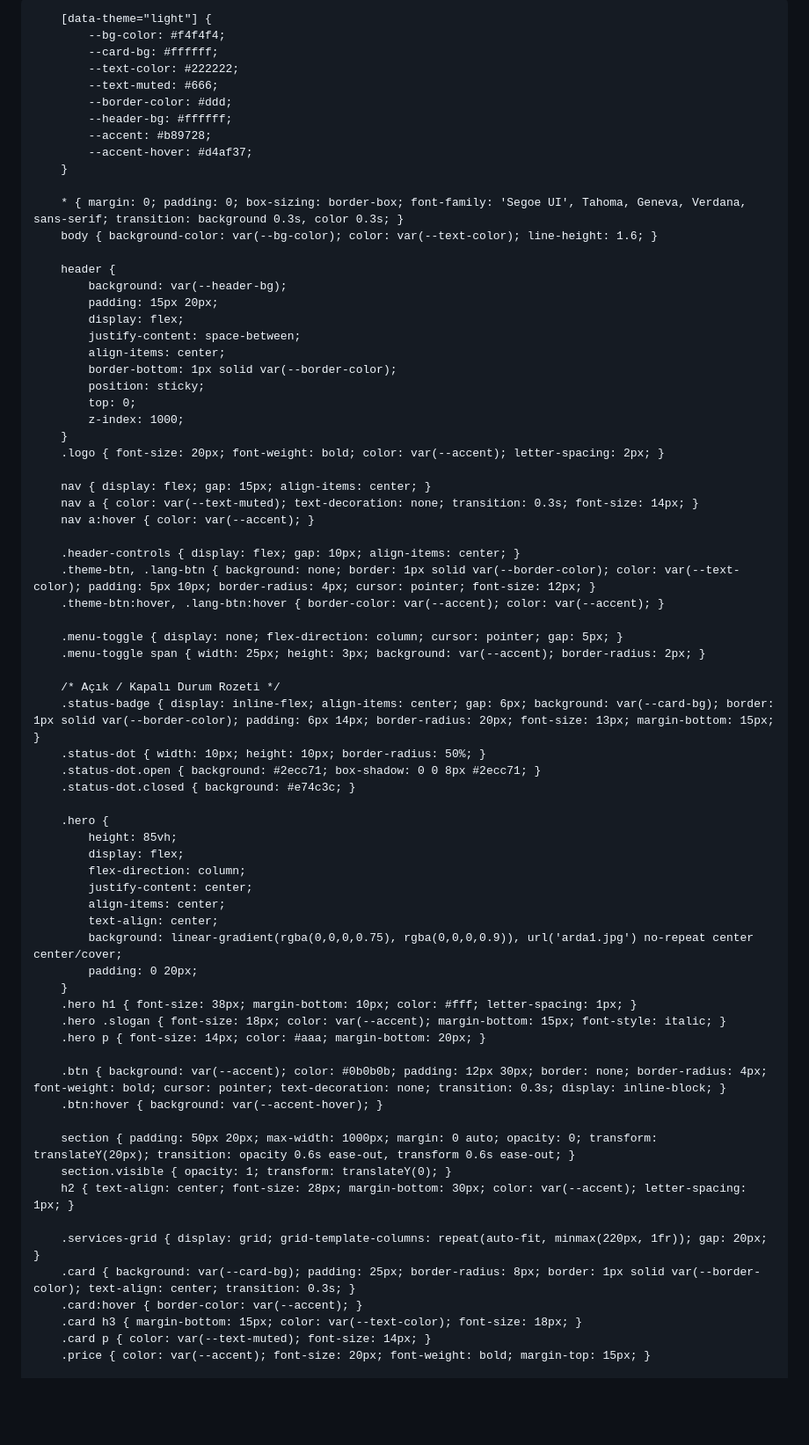
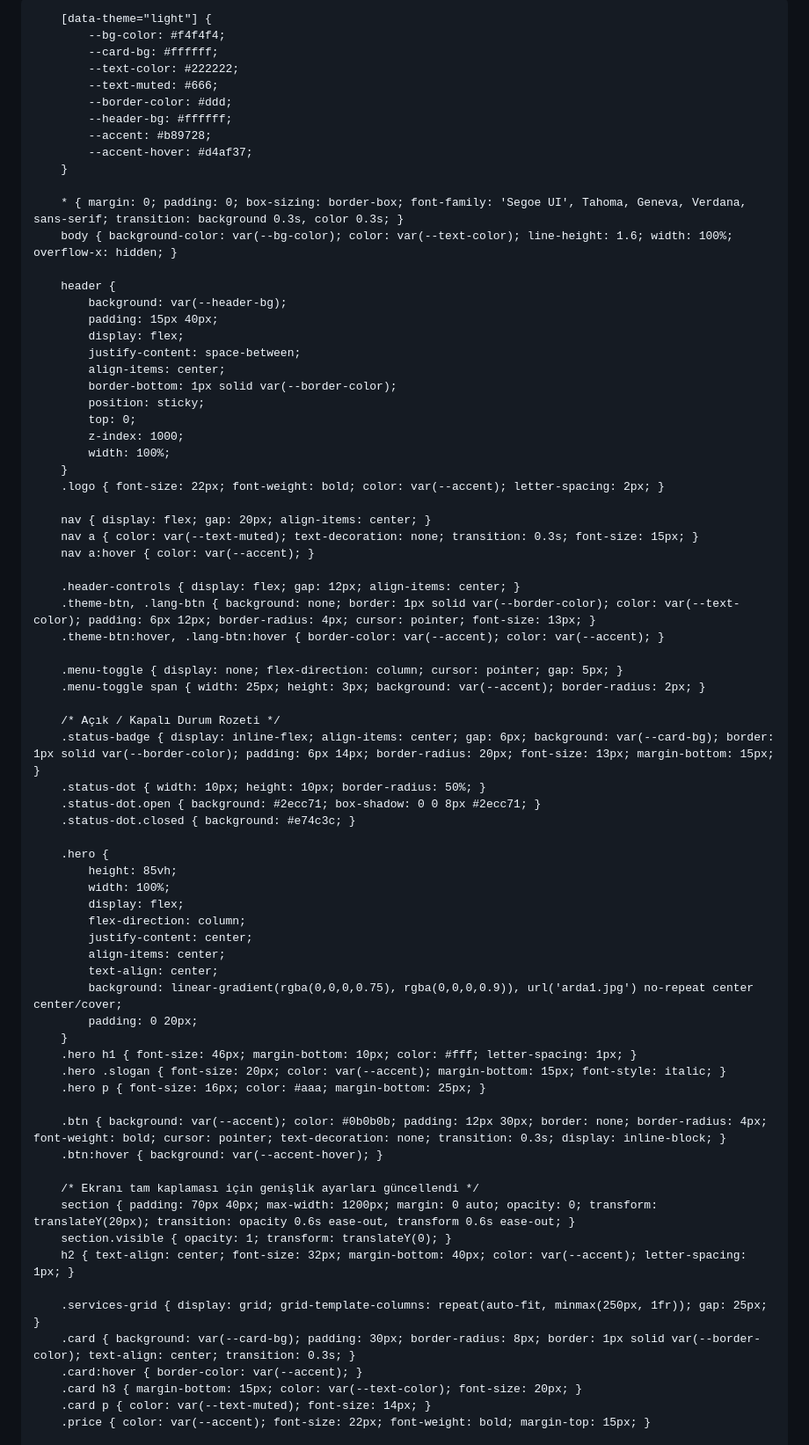
Before and after one commit to mertkq-spec/arda-berber-, a Markdown page: README.md, the part around one of its changes. Shown at 88% size. Drawn GitHub-style; blank space fills up the shorter version.

```diff
--- a/README.md
+++ b/README.md
@@ -3,7 +3,7 @@
 <head>
     <meta charset="UTF-8">
     <meta name="viewport" content="width=device-width, initial-scale=1.0">
-    <title>Arda Yılmaz | Professional Barber</title>
+    <title>✂️ Arda Yılmaz | Professional Barber</title>
     <style>
         :root {
             --bg-color: #0b0b0b;
@@ -28,11 +28,11 @@
         }
 
         * { margin: 0; padding: 0; box-sizing: border-box; font-family: 'Segoe UI', Tahoma, Geneva, Verdana, sans-serif; transition: background 0.3s, color 0.3s; }
-        body { background-color: var(--bg-color); color: var(--text-color); line-height: 1.6; }
+        body { background-color: var(--bg-color); color: var(--text-color); line-height: 1.6; width: 100%; overflow-x: hidden; }
 
         header {
             background: var(--header-bg);
-            padding: 15px 20px;
+            padding: 15px 40px;
             display: flex;
             justify-content: space-between;
             align-items: center;
@@ -40,15 +40,16 @@
             position: sticky;
             top: 0;
             z-index: 1000;
+            width: 100%;
         }
-        .logo { font-size: 20px; font-weight: bold; color: var(--accent); letter-spacing: 2px; }
+        .logo { font-size: 22px; font-weight: bold; color: var(--accent); letter-spacing: 2px; }
 
-        nav { display: flex; gap: 15px; align-items: center; }
-        nav a { color: var(--text-muted); text-decoration: none; transition: 0.3s; font-size: 14px; }
+        nav { display: flex; gap: 20px; align-items: center; }
+        nav a { color: var(--text-muted); text-decoration: none; transition: 0.3s; font-size: 15px; }
         nav a:hover { color: var(--accent); }
 
-        .header-controls { display: flex; gap: 10px; align-items: center; }
-        .theme-btn, .lang-btn { background: none; border: 1px solid var(--border-color); color: var(--text-color); padding: 5px 10px; border-radius: 4px; cursor: pointer; font-size: 12px; }
+        .header-controls { display: flex; gap: 12px; align-items: center; }
+        .theme-btn, .lang-btn { background: none; border: 1px solid var(--border-color); color: var(--text-color); padding: 6px 12px; border-radius: 4px; cursor: pointer; font-size: 13px; }
         .theme-btn:hover, .lang-btn:hover { border-color: var(--accent); color: var(--accent); }
 
         .menu-toggle { display: none; flex-direction: column; cursor: pointer; gap: 5px; }
@@ -62,6 +63,7 @@
 
         .hero {
             height: 85vh;
+            width: 100%;
             display: flex;
             flex-direction: column;
             justify-content: center;
@@ -70,21 +72,22 @@
             background: linear-gradient(rgba(0,0,0,0.75), rgba(0,0,0,0.9)), url('arda1.jpg') no-repeat center center/cover;
             padding: 0 20px;
         }
-        .hero h1 { font-size: 38px; margin-bottom: 10px; color: #fff; letter-spacing: 1px; }
-        .hero .slogan { font-size: 18px; color: var(--accent); margin-bottom: 15px; font-style: italic; }
-        .hero p { font-size: 14px; color: #aaa; margin-bottom: 20px; }
+        .hero h1 { font-size: 46px; margin-bottom: 10px; color: #fff; letter-spacing: 1px; }
+        .hero .slogan { font-size: 20px; color: var(--accent); margin-bottom: 15px; font-style: italic; }
+        .hero p { font-size: 16px; color: #aaa; margin-bottom: 25px; }
 
         .btn { background: var(--accent); color: #0b0b0b; padding: 12px 30px; border: none; border-radius: 4px; font-weight: bold; cursor: pointer; text-decoration: none; transition: 0.3s; display: inline-block; }
         .btn:hover { background: var(--accent-hover); }
 
-        section { padding: 50px 20px; max-width: 1000px; margin: 0 auto; opacity: 0; transform: translateY(20px); transition: opacity 0.6s ease-out, transform 0.6s ease-out; }
+        /* Ekranı tam kaplaması için genişlik ayarları güncellendi */
+        section { padding: 70px 40px; max-width: 1200px; margin: 0 auto; opacity: 0; transform: translateY(20px); transition: opacity 0.6s ease-out, transform 0.6s ease-out; }
         section.visible { opacity: 1; transform: translateY(0); }
-        h2 { text-align: center; font-size: 28px; margin-bottom: 30px; color: var(--accent); letter-spacing: 1px; }
+        h2 { text-align: center; font-size: 32px; margin-bottom: 40px; color: var(--accent); letter-spacing: 1px; }
 
-        .services-grid { display: grid; grid-template-columns: repeat(auto-fit, minmax(220px, 1fr)); gap: 20px; }
-        .card { background: var(--card-bg); padding: 25px; border-radius: 8px; border: 1px solid var(--border-color); text-align: center; transition: 0.3s; }
+        .services-grid { display: grid; grid-template-columns: repeat(auto-fit, minmax(250px, 1fr)); gap: 25px; }
+        .card { background: var(--card-bg); padding: 30px; border-radius: 8px; border: 1px solid var(--border-color); text-align: center; transition: 0.3s; }
         .card:hover { border-color: var(--accent); }
-        .card h3 { margin-bottom: 15px; color: var(--text-color); font-size: 18px; }
+        .card h3 { margin-bottom: 15px; color: var(--text-color); font-size: 20px; }
         .card p { color: var(--text-muted); font-size: 14px; }
-        .price { color: var(--accent); font-size: 20px; font-weight: bold; margin-top: 15px; }
+        .price { color: var(--accent); font-size: 22px; font-weight: bold; margin-top: 15px; }
 
```
Also changed, not shown: other parts of README.md (+54 -41 lines).
